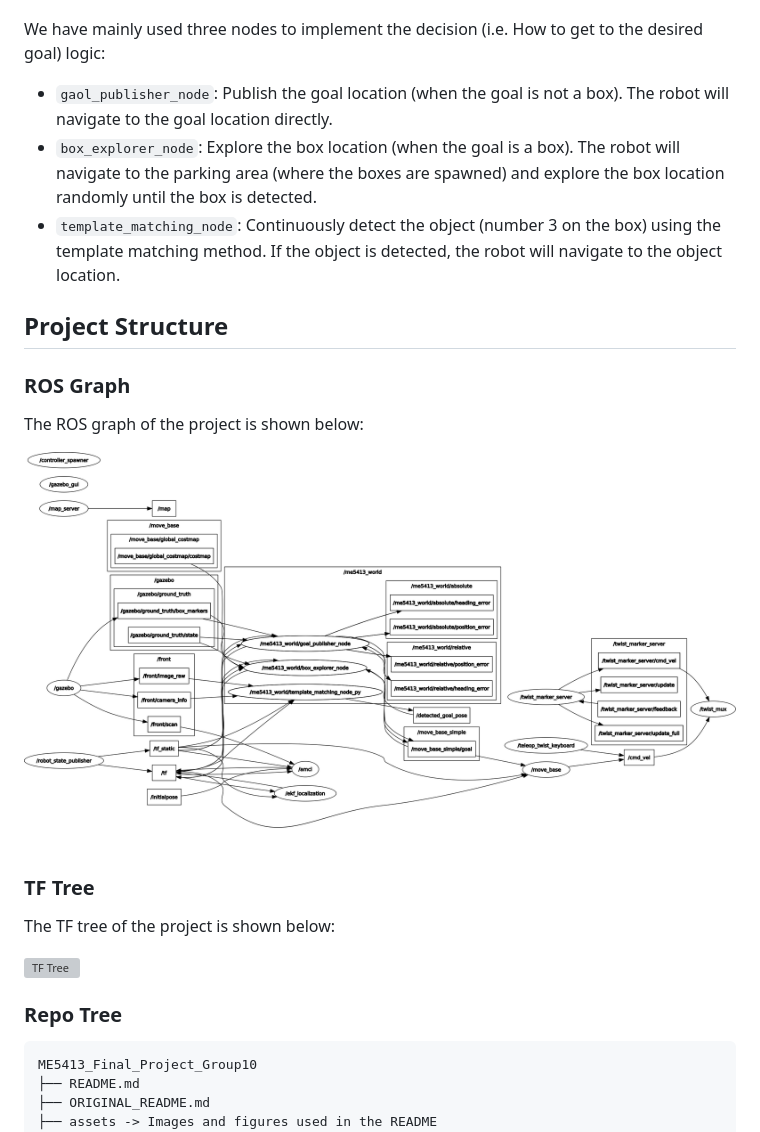
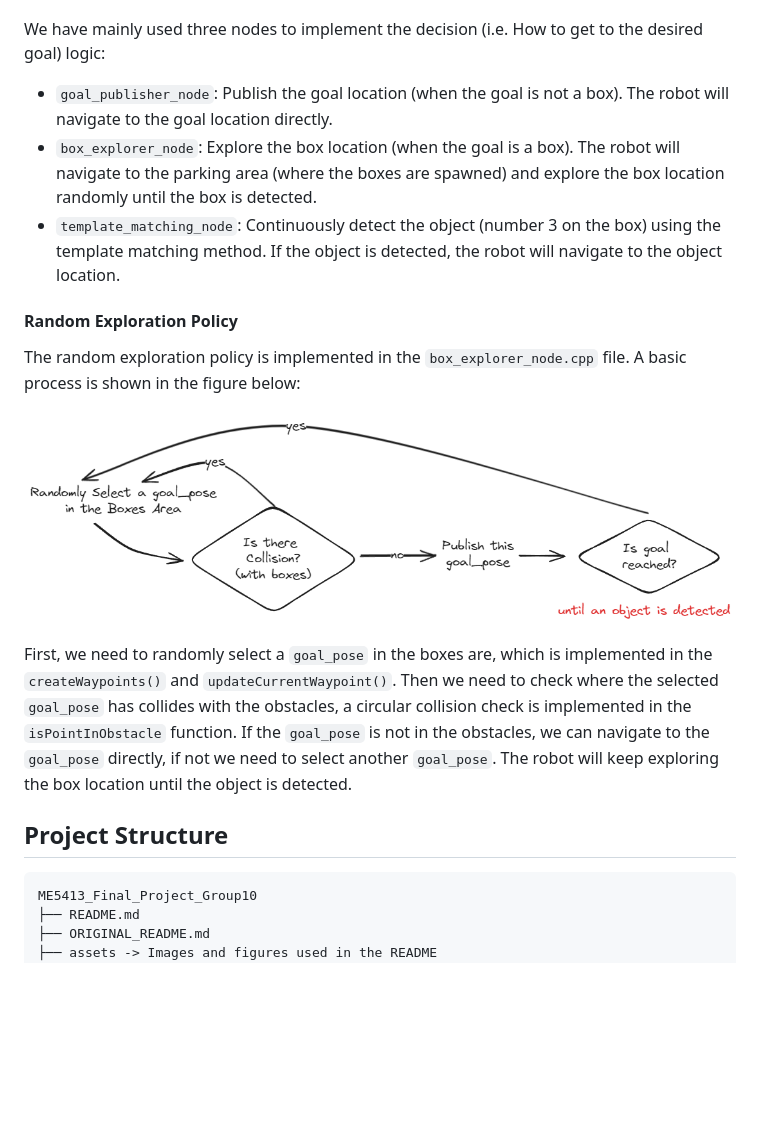
Before and after one commit to NUS-Advanced-Robotics-Centre/ME5413_Final_Project, a Markdown page: README.md, the part around the change printed below. GitHub-like rendering; pictures changed too: assets/random_exploration.png (added); blank space fills up the shorter version; grey boxes are pictures that could not be loaded.

````diff
--- a/README.md
+++ b/README.md
@@ -95,25 +92,19 @@ The decision making logic is shown in the flowchart below:
 
 We have mainly used three nodes to implement the decision (i.e. How to get to the desired goal) logic:
 
-- `gaol_publisher_node`: Publish the goal location (when the goal is not a box). The robot will navigate to the goal location directly.
+- `goal_publisher_node`: Publish the goal location (when the goal is not a box). The robot will navigate to the goal location directly.
 - `box_explorer_node`: Explore the box location (when the goal is a box). The robot will navigate to the parking area (where the boxes are spawned) and explore the box location randomly until the box is detected.
 - `template_matching_node`: Continuously detect the object (number 3 on the box) using the template matching method. If the object is detected, the robot will navigate to the object location.
 
+#### Random Exploration Policy
+
+The random exploration policy is implemented in the `box_explorer_node.cpp` file. A basic process is shown in the figure below:
+
+![Random Exploration Policy](assets/random_exploration.png)
+
+First, we need to randomly select a `goal_pose` in the boxes are, which is implemented in the `createWaypoints()` and `updateCurrentWaypoint()`. Then we need to check where the selected `goal_pose` has collides with the obstacles, a circular collision check is implemented in the `isPointInObstacle` function. If the `goal_pose` is not in the obstacles, we can navigate to the `goal_pose` directly, if not we need to select another `goal_pose`. The robot will keep exploring the box location until the object is detected.
+
 ## Project Structure
-
-### ROS Graph
-
-The ROS graph of the project is shown below:
-
-![ROS Graph](assets/rosgraph.png)
-
-### TF Tree
-
-The TF tree of the project is shown below:
-
-![TF Tree](assets/frames.png)
-
-### Repo Tree
 
 ```plaintext
 ME5413_Final_Project_Group10
````
Also changed, not shown: other parts of README.md (+33 -25 lines), assets/flowchart.png, 1 other file.
